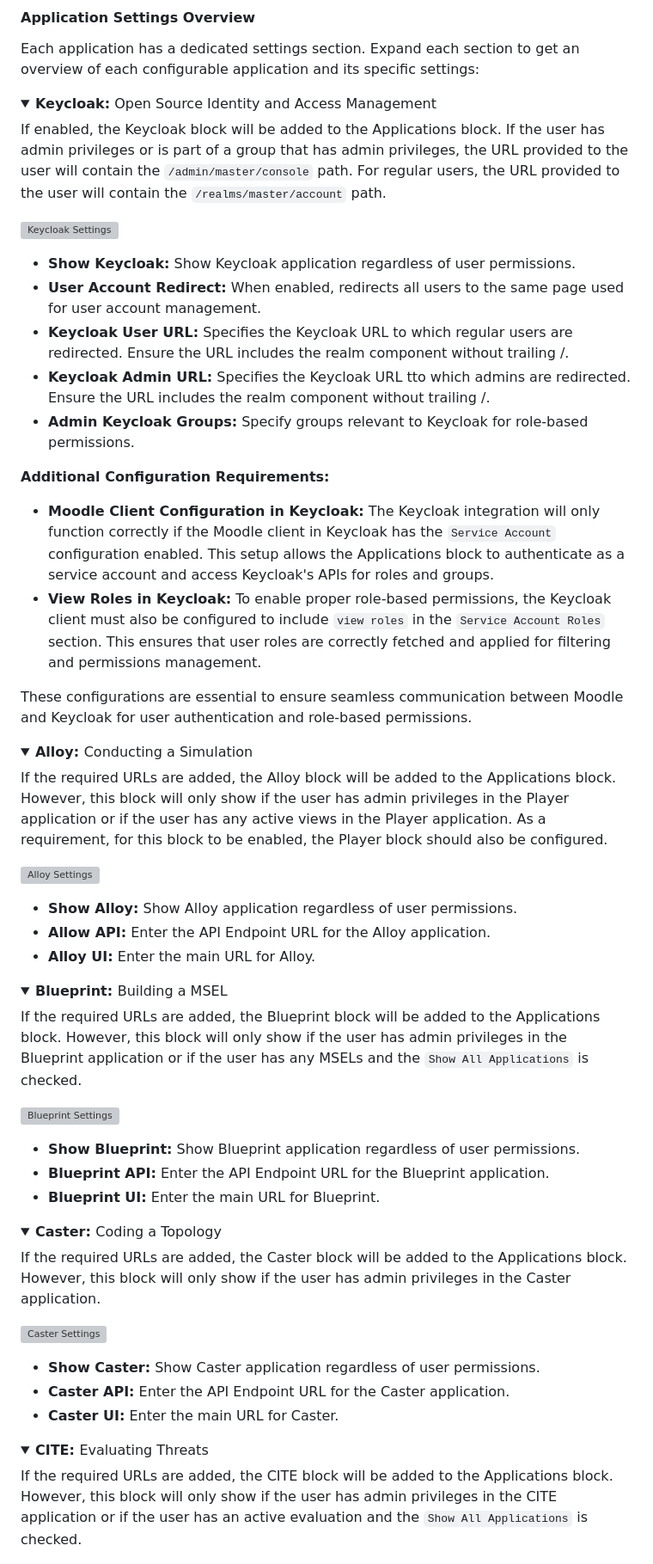
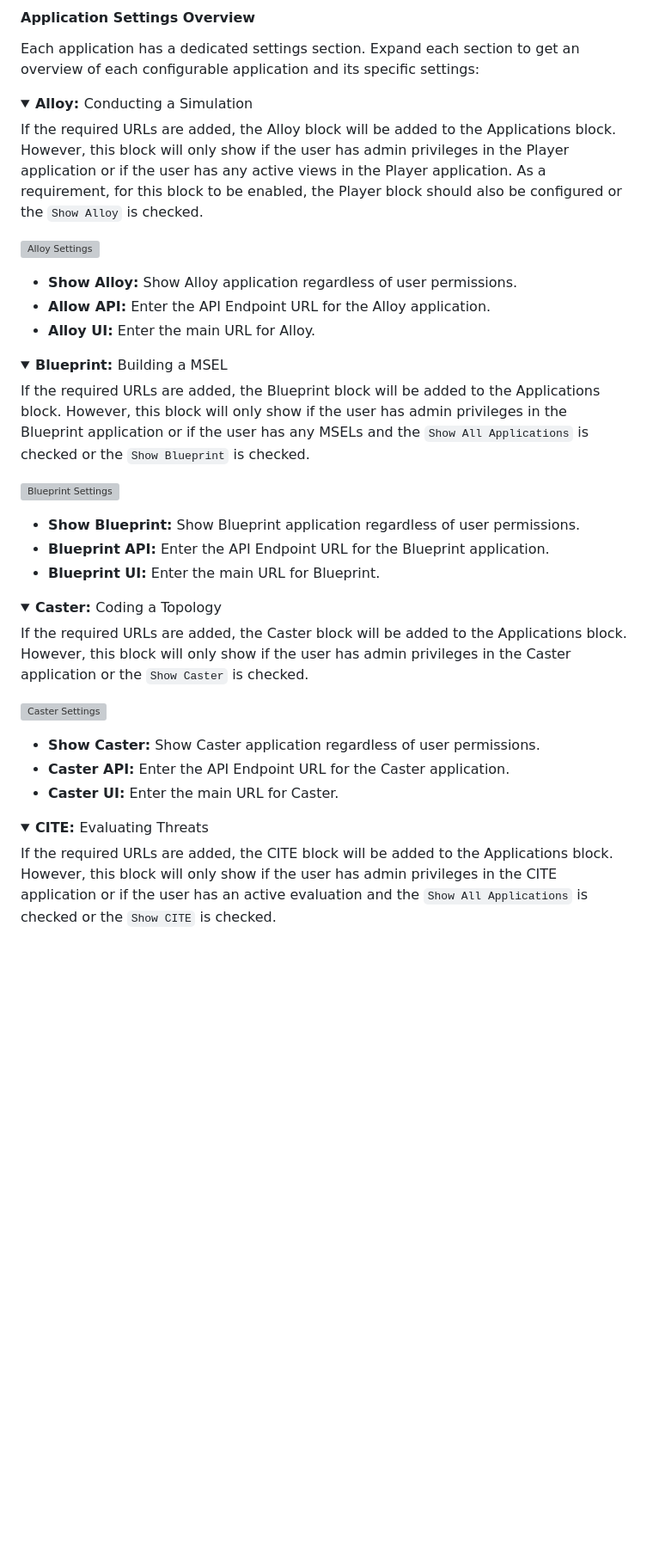
Before and after one commit to cmu-sei/moodle-block_crucible, a Markdown page: README.md, the part around one of its changes. Shown at 86% size. Rendered like a GitHub page; folded sections open; blank space fills up the shorter version; grey boxes are pictures that could not be loaded.

```diff
--- a/README.md
+++ b/README.md
@@ -142,29 +142,9 @@ In this section, you can configure each application individually by setting URLs
 Each application has a dedicated settings section. Expand each section to get an overview of each configurable application and its specific settings:
 
 <details>
-<summary><strong>Keycloak:</strong> Open Source Identity and Access Management</summary>
-
-If enabled, the Keycloak block will be added to the Applications block. If the user has admin privileges or is part of a group that has admin privileges, the URL provided to the user will contain the `/admin/master/console` path. For regular users, the URL provided to the user will contain the `/realms/master/account` path.
-
-![Keycloak Settings](img/keycloak-settings.png)
-
-- **Show Keycloak:** Show Keycloak application regardless of user permissions.
-- **User Account Redirect:** When enabled, redirects all users to the same page used for user account management.
-- **Keycloak User URL:** Specifies the Keycloak URL to which regular users are redirected. Ensure the URL includes the realm component without trailing /.
-- **Keycloak Admin URL:** Specifies the Keycloak URL tto which admins are redirected. Ensure the URL includes the realm component without trailing /.
-- **Admin Keycloak Groups:** Specify groups relevant to Keycloak for role-based permissions.
-
-**Additional Configuration Requirements:**
-- **Moodle Client Configuration in Keycloak:** The Keycloak integration will only function correctly if the Moodle client in Keycloak has the `Service Account` configuration enabled. This setup allows the Applications block to authenticate as a service account and access Keycloak's APIs for roles and groups.
-- **View Roles in Keycloak:** To enable proper role-based permissions, the Keycloak client must also be configured to include `view roles` in the `Service Account Roles` section. This ensures that user roles are correctly fetched and applied for filtering and permissions management.
-
-These configurations are essential to ensure seamless communication between Moodle and Keycloak for user authentication and role-based permissions.
-</details>
-
-<details>
 <summary><strong>Alloy: </strong>Conducting a Simulation</summary>
 
-If the required URLs are added, the Alloy block will be added to the Applications block. However, this block will only show if the user has admin privileges in the Player application or if the user has any active views in the Player application. As a requirement, for this block to be enabled, the Player block should also be configured.
+If the required URLs are added, the Alloy block will be added to the Applications block. However, this block will only show if the user has admin privileges in the Player application or if the user has any active views in the Player application. As a requirement, for this block to be enabled, the Player block should also be configured or the `Show Alloy` is checked.
 
 ![Alloy Settings](img/alloy-settings.png)
 
@@ -176,7 +156,7 @@ If the required URLs are added, the Alloy block will be added to the Application
 <details>
 <summary><strong>Blueprint: </strong>Building a MSEL</summary>
 
-If the required URLs are added, the Blueprint block will be added to the Applications block. However, this block will only show if the user has admin privileges in the Blueprint application or if the user has any MSELs and the `Show All Applications` is checked.
+If the required URLs are added, the Blueprint block will be added to the Applications block. However, this block will only show if the user has admin privileges in the Blueprint application or if the user has any MSELs and the `Show All Applications` is checked or the `Show Blueprint` is checked.
 
 ![Blueprint Settings](img/blueprint-settings.png)
 
@@ -188,7 +168,7 @@ If the required URLs are added, the Blueprint block will be added to the Applica
 <details>
 <summary><strong>Caster: </strong>Coding a Topology</summary>
 
-If the required URLs are added, the Caster block will be added to the Applications block. However, this block will only show if the user has admin privileges in the Caster application.
+If the required URLs are added, the Caster block will be added to the Applications block. However, this block will only show if the user has admin privileges in the Caster application or the `Show Caster` is checked.
 
 ![Caster Settings](img/caster-settings.png)
 
@@ -200,7 +180,7 @@ If the required URLs are added, the Caster block will be added to the Applicatio
 <details>
 <summary><strong>CITE: </strong>Evaluating Threats</summary>
 
-If the required URLs are added, the CITE block will be added to the Applications block. However, this block will only show if the user has admin privileges in the CITE application or if the user has an active evaluation and the `Show All Applications` is checked.
+If the required URLs are added, the CITE block will be added to the Applications block. However, this block will only show if the user has admin privileges in the CITE application or if the user has an active evaluation and the `Show All Applications` is checked or the `Show CITE` is checked.
 
 ![CITE Settings](img/cite-settings.png)
 
```
Also changed, not shown: other parts of README.md (+50 -32 lines), img/communication-settings.png (deleted), img/rocketchat-settings.png (added), img/roundcube-rocketchat-settings.png (deleted), img/roundcube-settings.png (added), 3 other files.
